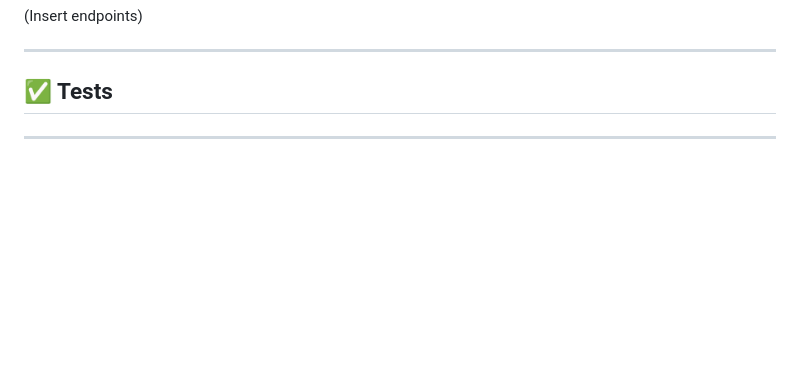
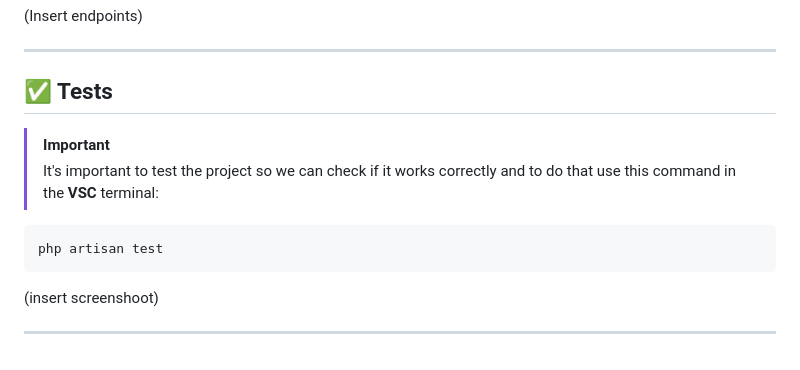
Before and after one commit to DinGo21/HoHo_Toys, a Markdown page: README.md, the part around the change. GitHub-like rendering; blank space fills up the shorter version.

````diff
--- a/README.md
+++ b/README.md
@@ -157,6 +157,12 @@ Before you start to read how to install the project you'll need these requiremen
 ***
 ## :white_check_mark: Tests
 
+> [!IMPORTANT]
+> It's important to test the project so we can check if it works correctly and to do that use this command in the **VSC** terminal:
 
+```
+php artisan test
+```
+(insert screenshoot)
 
 ***
````
